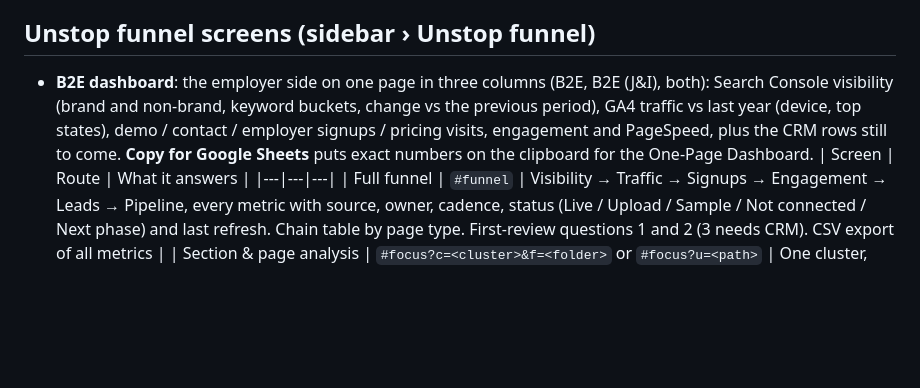
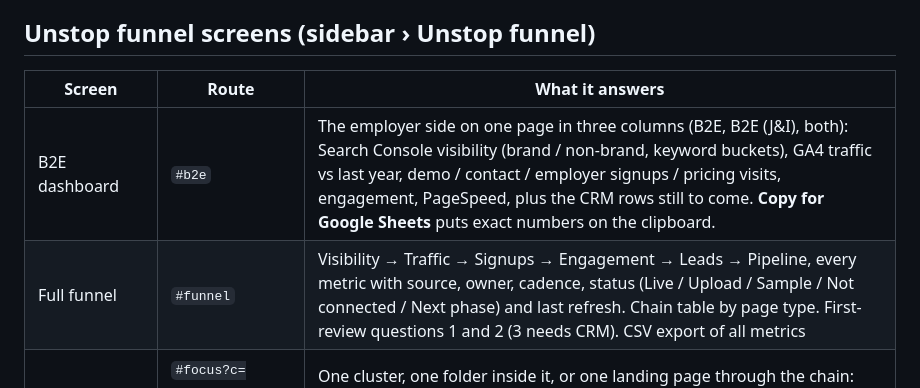
Before and after one commit to mayanktyagi20290/unstop-seo-funnel, a Markdown page: README.md, the part around the change. Rendered like a GitHub page; blank space fills up the shorter version.

Commit message:
README: B2E dashboard row
Co-Authored-By: Claude Opus 5.5 <noreply@anthropic.com>
Claude-Session: https://claude.ai/code/session_01XYCb8zEJ2RmTard3tP4McC

```diff
--- a/README.md
+++ b/README.md
@@ -6,9 +6,9 @@ GA4 organic traffic → signups → engagement → leads, and MoEngage signup qu
 
 ## Unstop funnel screens (sidebar › Unstop funnel)
 
-- **B2E dashboard**: the employer side on one page in three columns (B2E, B2E (J&I), both): Search Console visibility (brand and non-brand, keyword buckets, change vs the previous period), GA4 traffic vs last year (device, top states), demo / contact / employer signups / pricing visits, engagement and PageSpeed, plus the CRM rows still to come. **Copy for Google Sheets** puts exact numbers on the clipboard for the One-Page Dashboard.
 | Screen | Route | What it answers |
 |---|---|---|
+| B2E dashboard | `#b2e` | The employer side on one page in three columns (B2E, B2E (J&I), both): Search Console visibility (brand / non-brand, keyword buckets), GA4 traffic vs last year, demo / contact / employer signups / pricing visits, engagement, PageSpeed, plus the CRM rows still to come. **Copy for Google Sheets** puts exact numbers on the clipboard. |
 | Full funnel | `#funnel` | Visibility → Traffic → Signups → Engagement → Leads → Pipeline, every metric with source, owner, cadence, status (Live / Upload / Sample / Not connected / Next phase) and last refresh. Chain table by page type. First-review questions 1 and 2 (3 needs CRM). CSV export of all metrics |
 | Section & page analysis | `#focus?c=<cluster>&f=<folder>` or `#focus?u=<path>` | One cluster, one folder inside it, or one landing page through the chain: Search Console (branded vs non-branded, top 3 / top 10 / 11–20, query clusters, quick wins, top queries), GA4 (sessions and new users vs last year, device, states, signups, CVR, register / apply, product clicks, demo + contact) and its landing pages. Picker at the top of every Unstop screen |
 | Clusters: branded vs non-branded | `#urlclusters` | Every URL cluster (hackathons, competitions, internships, jobs, quizzes, fests, blog, resources, company pages, employers job board / B2B …) with exact branded vs non-branded clicks, impressions, CTR, position (one Search Console query set per cluster), anonymised clicks shown apart, top 3 / top 10 / 11–20 keyword counts with change, query clusters and quick wins inside each cluster. Rules editable in Funnel setup › URL clusters |
```
